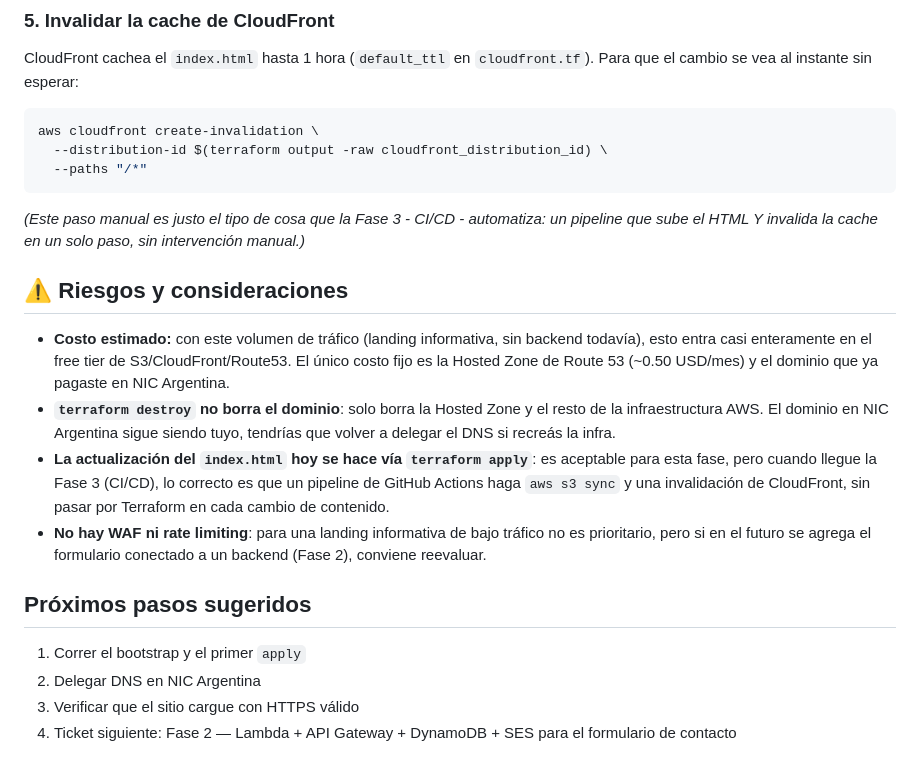
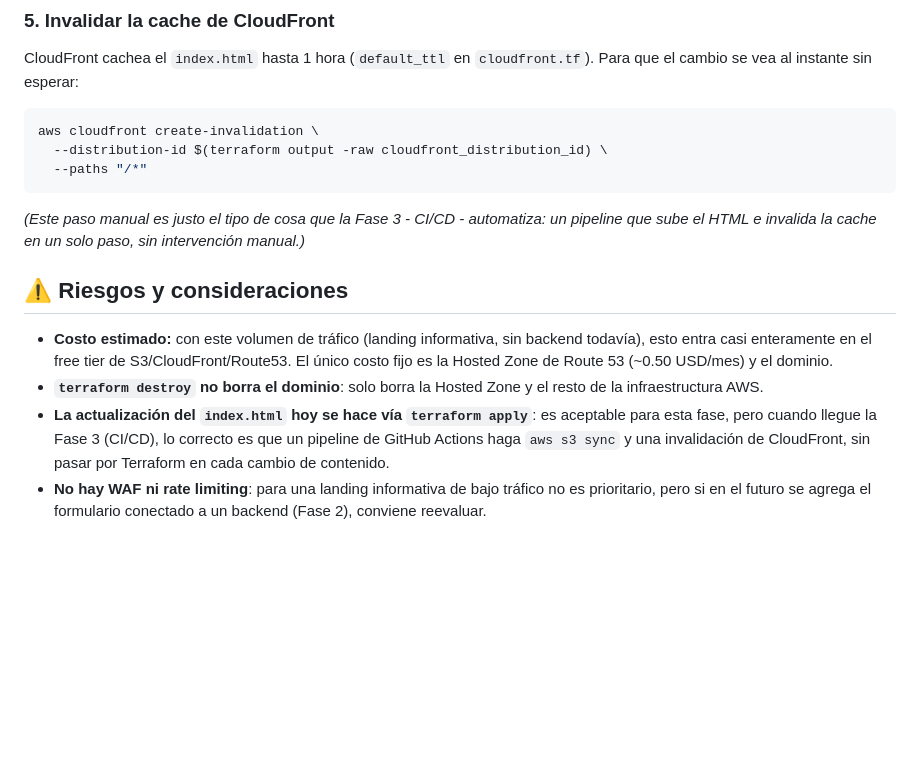
Before and after one commit to Luciozanettini/planetario-movil-infra, a Markdown page: README.md, the part around one of its changes. Rendered like a GitHub page; blank space fills up the shorter version.

````diff
--- a/README.md
+++ b/README.md
@@ -143,19 +141,12 @@ aws cloudfront create-invalidation \
 ```
 
 *(Este paso manual es justo el tipo de cosa que la Fase 3 - CI/CD - automatiza:
-un pipeline que sube el HTML Y invalida la cache en un solo paso, sin
+un pipeline que sube el HTML e invalida la cache en un solo paso, sin
 intervención manual.)*
 
 ## ⚠️ Riesgos y consideraciones
 
-- **Costo estimado:** con este volumen de tráfico (landing informativa, sin backend todavía), esto entra casi enteramente en el free tier de S3/CloudFront/Route53. El único costo fijo es la Hosted Zone de Route 53 (~0.50 USD/mes) y el dominio que ya pagaste en NIC Argentina.
-- **`terraform destroy` no borra el dominio**: solo borra la Hosted Zone y el resto de la infraestructura AWS. El dominio en NIC Argentina sigue siendo tuyo, tendrías que volver a delegar el DNS si recreás la infra.
+- **Costo estimado:** con este volumen de tráfico (landing informativa, sin backend todavía), esto entra casi enteramente en el free tier de S3/CloudFront/Route53. El único costo fijo es la Hosted Zone de Route 53 (~0.50 USD/mes) y el dominio.
+- **`terraform destroy` no borra el dominio**: solo borra la Hosted Zone y el resto de la infraestructura AWS.
 - **La actualización del `index.html` hoy se hace vía `terraform apply`**: es aceptable para esta fase, pero cuando llegue la Fase 3 (CI/CD), lo correcto es que un pipeline de GitHub Actions haga `aws s3 sync` y una invalidación de CloudFront, sin pasar por Terraform en cada cambio de contenido.
 - **No hay WAF ni rate limiting**: para una landing informativa de bajo tráfico no es prioritario, pero si en el futuro se agrega el formulario conectado a un backend (Fase 2), conviene reevaluar.
-
-## Próximos pasos sugeridos
-
-1. Correr el bootstrap y el primer `apply`
-2. Delegar DNS en NIC Argentina
-3. Verificar que el sitio cargue con HTTPS válido
-4. Ticket siguiente: Fase 2 — Lambda + API Gateway + DynamoDB + SES para el formulario de contacto
````
Also changed, not shown: other parts of README.md (+10 -12 lines).
